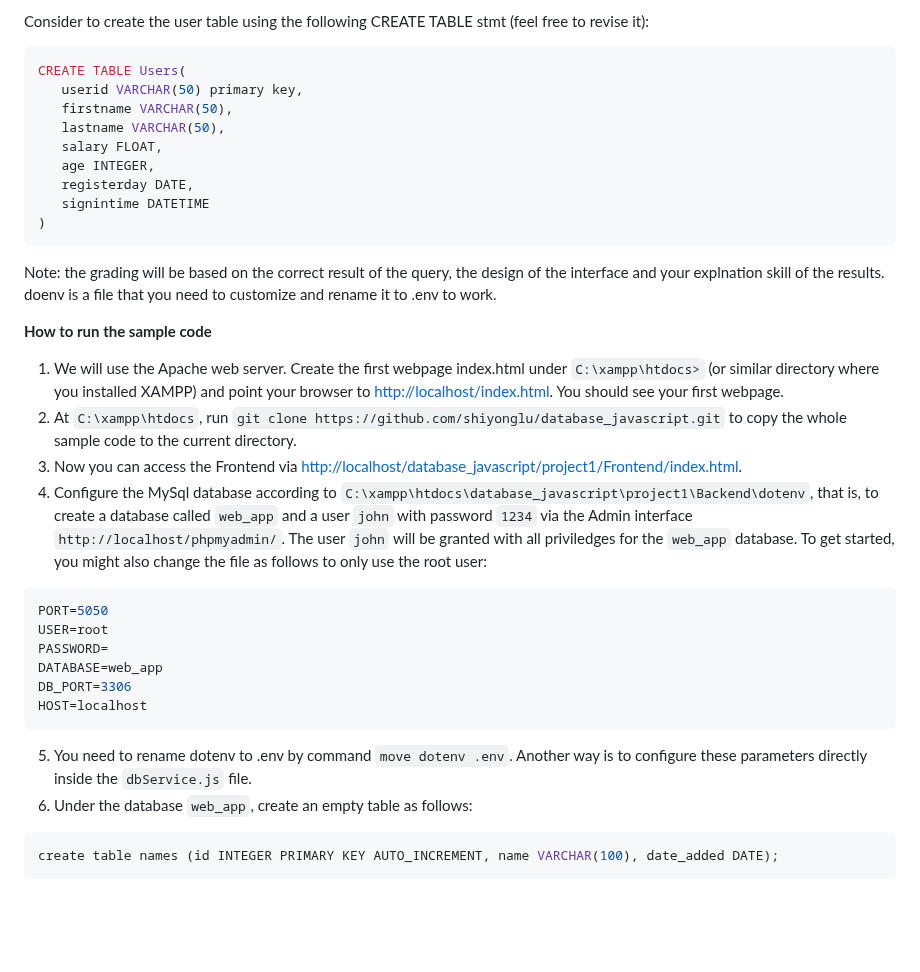
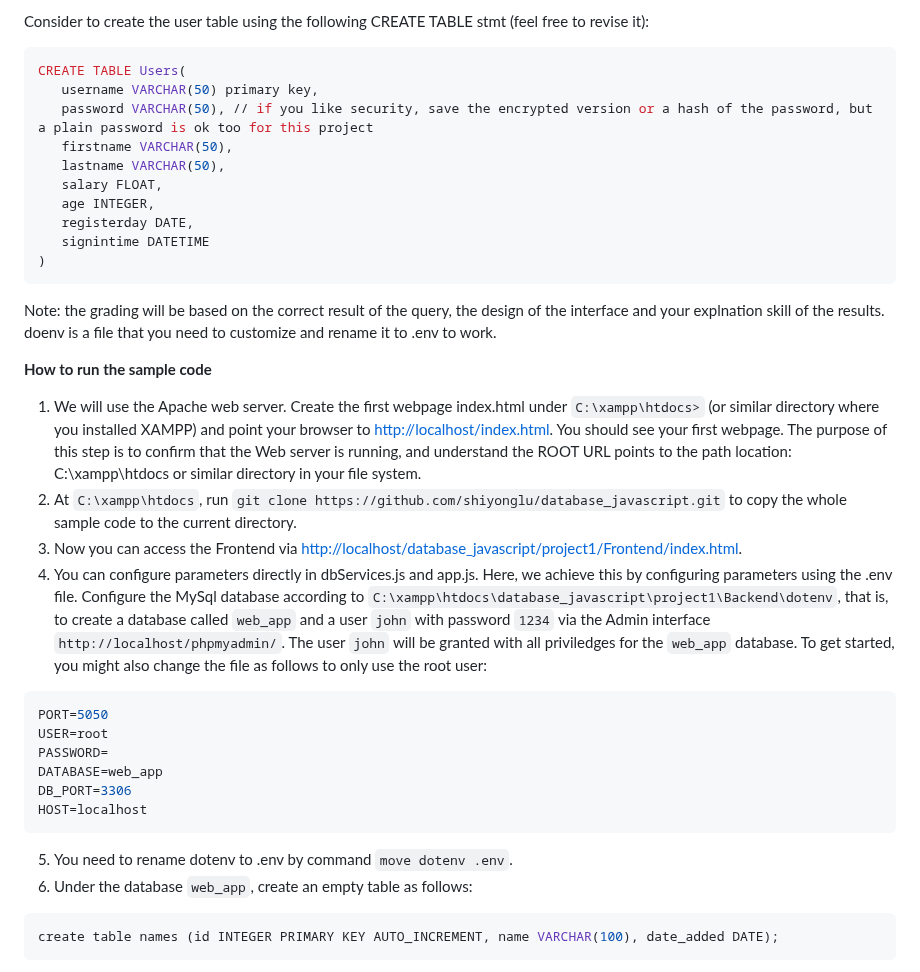
Before and after one commit to shiyonglu/database_javascript, a Markdown page: project1/README.md, the part around the change. GitHub-like rendering; blank space fills up the shorter version.

````diff
--- a/project1/README.md
+++ b/project1/README.md
@@ -23,7 +23,8 @@ Consider to create the user table using the following CREATE TABLE stmt (feel fr
 
 ```SQL
 CREATE TABLE Users(
-   userid VARCHAR(50) primary key,
+   username VARCHAR(50) primary key,
+   password VARCHAR(50), // if you like security, save the encrypted version or a hash of the password, but a plain password is ok too for this project
    firstname VARCHAR(50),
    lastname VARCHAR(50),
    salary FLOAT,
@@ -38,10 +39,10 @@ Note: the grading will be based on the correct result of the query, the design o
 doenv is a file that you need to customize and rename it to .env to work.
 
 **How to run the sample code**
-1. We will use the Apache web server. Create the first webpage index.html under ```C:\xampp\htdocs>``` (or similar directory where you installed XAMPP) and point your browser to [http://localhost/index.html](http://localhost/index.html). You should see your first webpage.
+1. We will use the Apache web server. Create the first webpage index.html under ```C:\xampp\htdocs>``` (or similar directory where you installed XAMPP) and point your browser to [http://localhost/index.html](http://localhost/index.html). You should see your first webpage. The purpose of this step is to confirm that the Web server is running, and understand the ROOT URL points to the path location: C:\xampp\htdocs or similar directory in your file system.
 2. At ```C:\xampp\htdocs```, run ```git clone https://github.com/shiyonglu/database_javascript.git``` to copy the whole sample code to the current directory.
 3. Now you can access the Frontend via [http://localhost/database_javascript/project1/Frontend/index.html](http://localhost/database_javascript/project1/Frontend/index.html).
-4. Configure the MySql database according to ```C:\xampp\htdocs\database_javascript\project1\Backend\dotenv```, that is, to create a database called ```web_app``` and a user ```john``` with password ```1234``` via the Admin interface ```http://localhost/phpmyadmin/```. The user ```john``` will be granted with all priviledges for the ```web_app``` database. To get started, you might also change the file as follows to only use the root user:
+4. You can configure parameters directly in dbServices.js and app.js. Here, we achieve this by configuring parameters using the .env file. Configure the MySql database according to ```C:\xampp\htdocs\database_javascript\project1\Backend\dotenv```, that is, to create a database called ```web_app``` and a user ```john``` with password ```1234``` via the Admin interface ```http://localhost/phpmyadmin/```. The user ```john``` will be granted with all priviledges for the ```web_app``` database. To get started, you might also change the file as follows to only use the root user:
 ```javascript
 PORT=5050
 USER=root
@@ -50,7 +51,7 @@ DATABASE=web_app
 DB_PORT=3306
 HOST=localhost
 ```
-5. You need to rename dotenv to .env by command ```move dotenv .env```. Another way is to configure these parameters directly inside the ```dbService.js``` file.
+5. You need to rename dotenv to .env by command ```move dotenv .env```.
 6.  Under the database ```web_app```, create an empty table as follows:
 ```SQL
 create table names (id INTEGER PRIMARY KEY AUTO_INCREMENT, name VARCHAR(100), date_added DATE);
````
